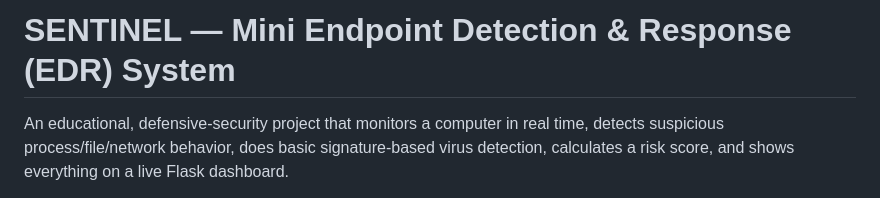
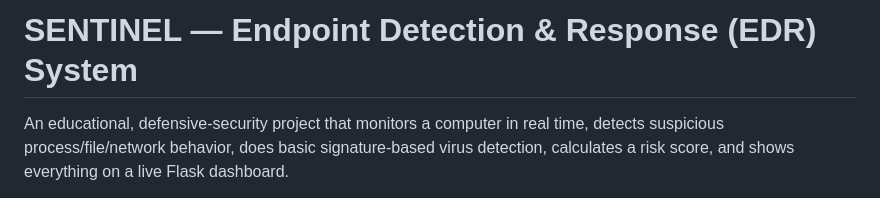
Before and after one commit to jayant933/Sentinel-EDR, a Markdown page: edr_project/README.md, the part around the change. Rendered like a GitHub page.

```diff
--- a/edr_project/README.md
+++ b/edr_project/README.md
@@ -1,4 +1,4 @@
-# SENTINEL — Mini Endpoint Detection & Response (EDR) System
+# SENTINEL — Endpoint Detection & Response (EDR) System
 
 An educational, defensive-security project that monitors a computer in
 real time, detects suspicious process/file/network behavior, does
```
